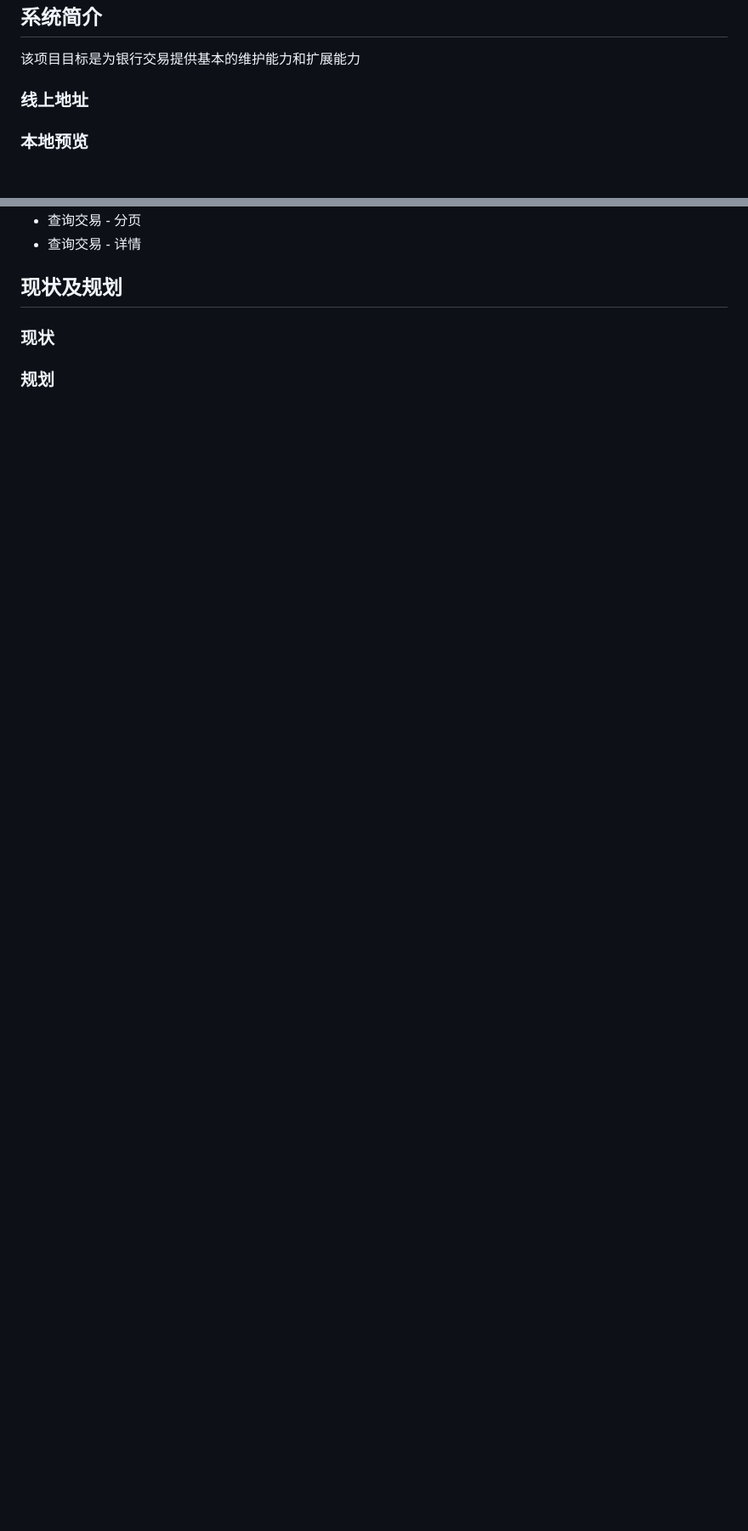
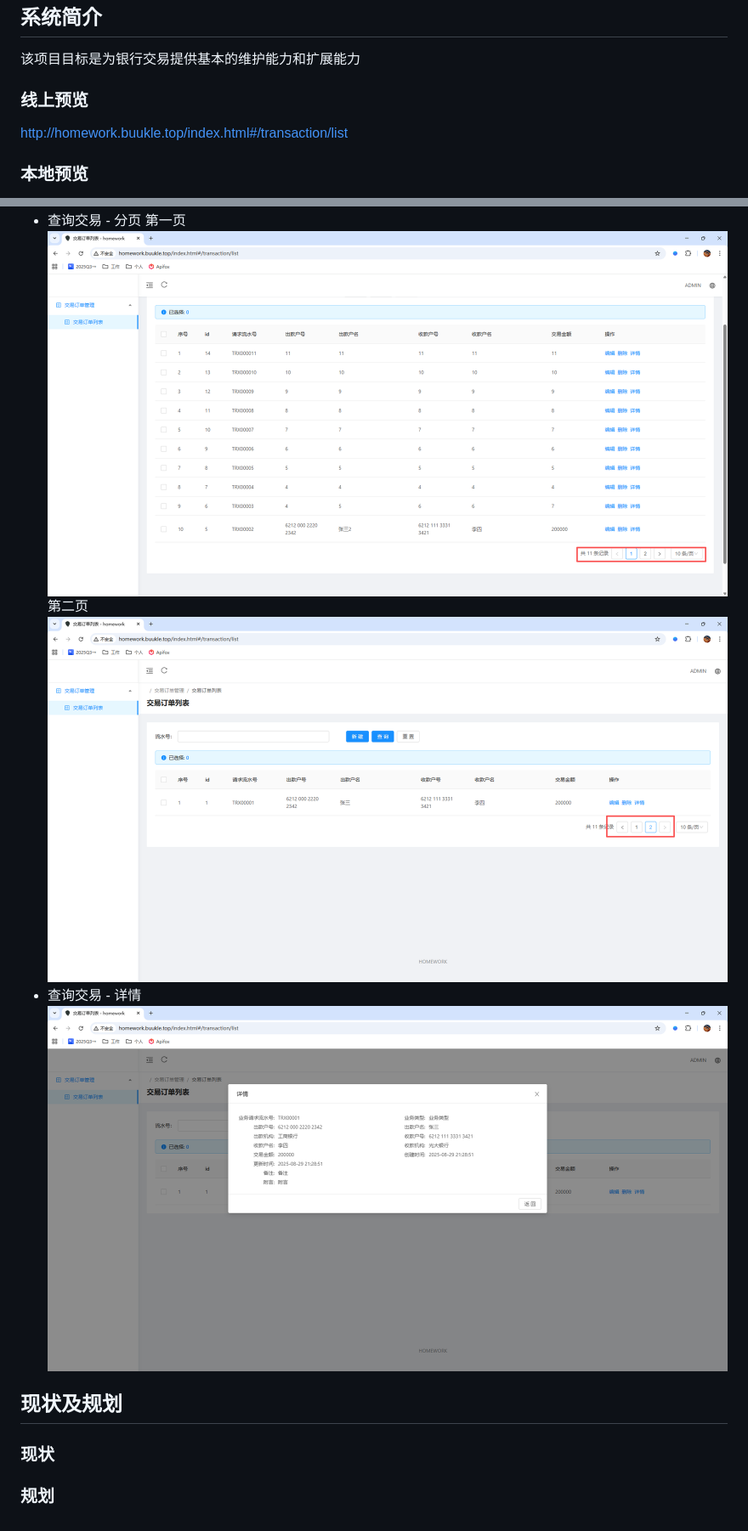
Before and after one commit to elvin-i/transaction-management, a Markdown page: README.md, 2 parts joined by grey strips. Shown: that part at 85% size. Drawn GitHub-style; pictures changed too: doc/info.png (added), doc/page1.png (added), doc/page2.png (added); blank space fills up the shorter version.

```diff
--- a/README.md
+++ b/README.md
@@ -6,8 +6,9 @@
 
 该项目目标是为银行交易提供基本的维护能力和扩展能力
 
-### 线上地址
+### 线上预览
 
+http://homework.buukle.top/index.html#/transaction/list
 
 ### 本地预览
 
@@ -314,6 +318,10 @@ CREATE TABLE TRANSACTION_ORDER (
 * 查询交易 - 分页
+  第一页
+  ![page.png](doc/page1.png)
+  第二页
+  ![page.png](doc/page2.png)
 * 查询交易 - 详情
-
+  ![info.png](doc/info.png)
 ## 现状及规划
 
 ### 现状
```
Also changed, not shown: other parts of README.md (+11 -8 lines), doc/add.png (added), doc/delete.png (added), doc/update.png (added).
